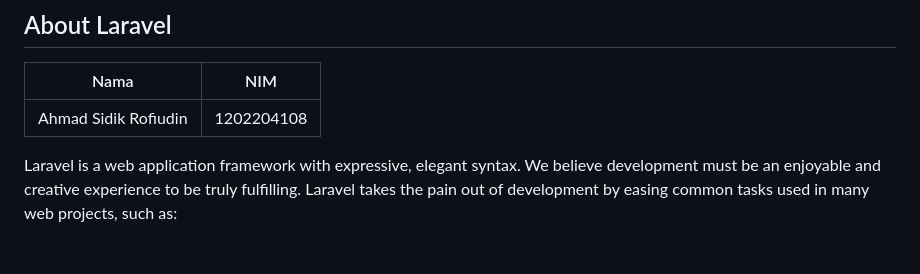
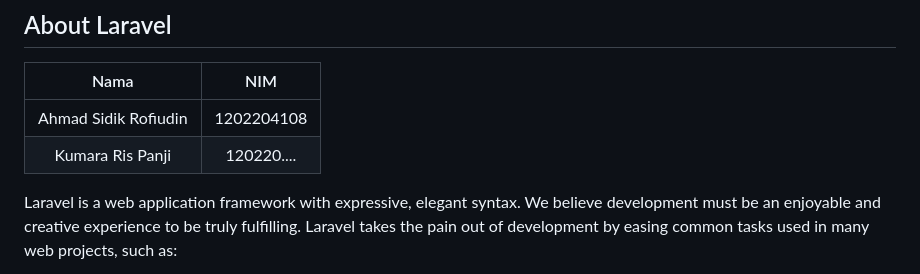
Before and after one commit to SI-RPL-2023/SI4406_KEL5_READTERACY, a Markdown page: README.md, the part around the change. GitHub-like rendering; blank space fills up the shorter version.

```diff
--- a/README.md
+++ b/README.md
@@ -12,6 +12,7 @@
 | Nama | NIM    |
 | :---:   | :---: |
 | Ahmad Sidik Rofiudin | 1202204108   |
+| Kumara Ris Panji | 120220.... |
 
 Laravel is a web application framework with expressive, elegant syntax. We believe development must be an enjoyable and creative experience to be truly fulfilling. Laravel takes the pain out of development by easing common tasks used in many web projects, such as:
 
```
